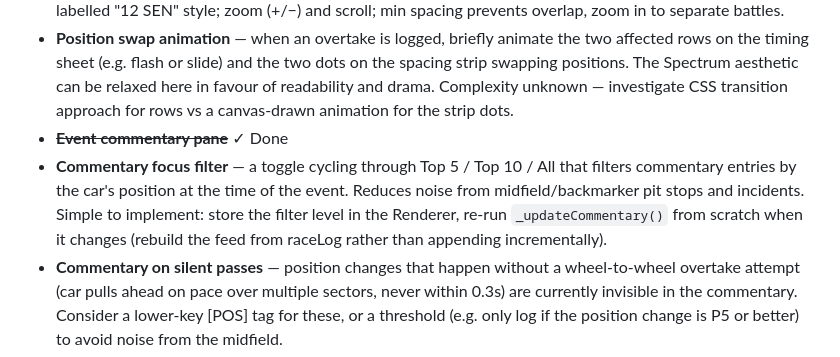
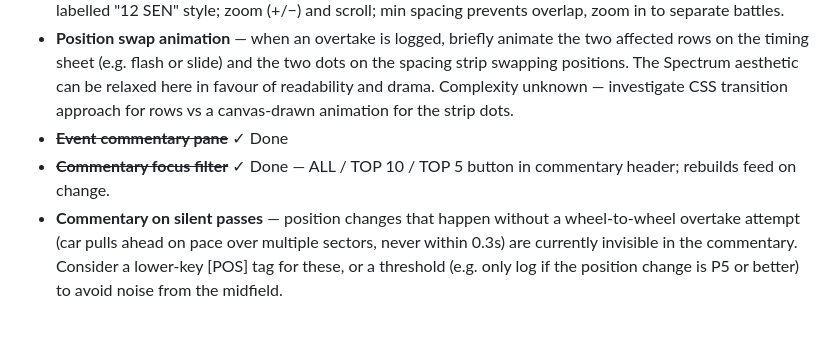
Before and after one commit to Fridgebird/basic-motor-racing-simulation, a Markdown page: CLAUDE.md, the part around the change. GitHub-like rendering; blank space fills up the shorter version.

Commit message:
Backlog: mark commentary focus filter as done
Co-Authored-By: Claude Sonnet 4.6 <noreply@anthropic.com>

```diff
--- a/CLAUDE.md
+++ b/CLAUDE.md
@@ -78,7 +78,7 @@ Draws the Spectrum-style timing display onto Canvas:
 - ~~**Visual car spacing strip**~~ ✓ Done — narrow canvas panel between timing sheet and commentary; dots labelled "12 SEN" style; zoom (+/−) and scroll; min spacing prevents overlap, zoom in to separate battles.
 - **Position swap animation** — when an overtake is logged, briefly animate the two affected rows on the timing sheet (e.g. flash or slide) and the two dots on the spacing strip swapping positions. The Spectrum aesthetic can be relaxed here in favour of readability and drama. Complexity unknown — investigate CSS transition approach for rows vs a canvas-drawn animation for the strip dots.
 - ~~**Event commentary pane**~~ ✓ Done
-- **Commentary focus filter** — a toggle cycling through Top 5 / Top 10 / All that filters commentary entries by the car's position at the time of the event. Reduces noise from midfield/backmarker pit stops and incidents. Simple to implement: store the filter level in the Renderer, re-run `_updateCommentary()` from scratch when it changes (rebuild the feed from raceLog rather than appending incrementally).
+- ~~**Commentary focus filter**~~ ✓ Done — ALL / TOP 10 / TOP 5 button in commentary header; rebuilds feed on change.
 - **Commentary on silent passes** — position changes that happen without a wheel-to-wheel overtake attempt (car pulls ahead on pace over multiple sectors, never within 0.3s) are currently invisible in the commentary. Consider a lower-key [POS] tag for these, or a threshold (e.g. only log if the position change is P5 or better) to avoid noise from the midfield.
 - **Lap chart panel** — a line chart showing each driver's race position per lap. One line per driver, x-axis = lap number, y-axis = position (1 at top). Should fit alongside the timing sheet on desktop. Use Spectrum palette; consider colour-coding by team. Good for seeing the big picture of strategy plays and position changes across the race.
 - **Mobile display** — the canvas timing sheet is designed for desktop. Need a strategy for mobile: either a responsive layout that stacks panels vertically, a simplified mobile view showing only top 6 or so, or a portrait-optimised alternative renderer. Consider touch interactions (tap a driver to highlight their line on the lap chart, etc.).
```
